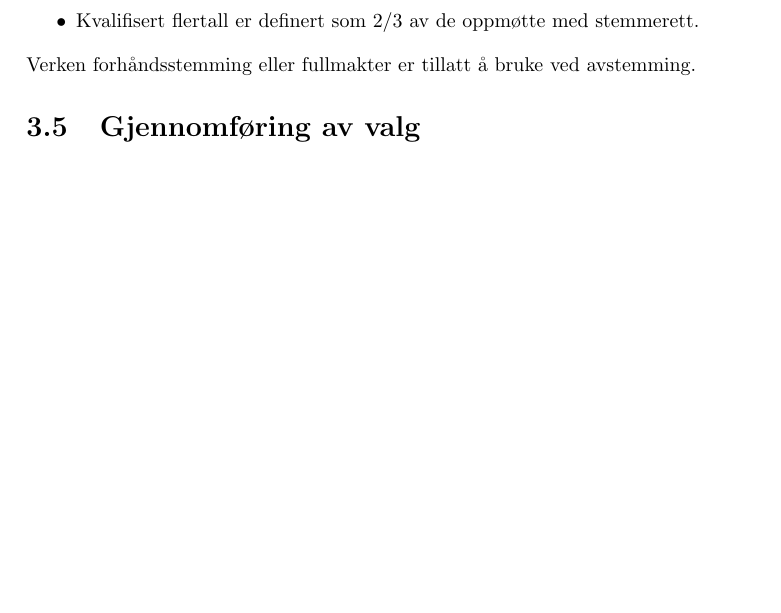
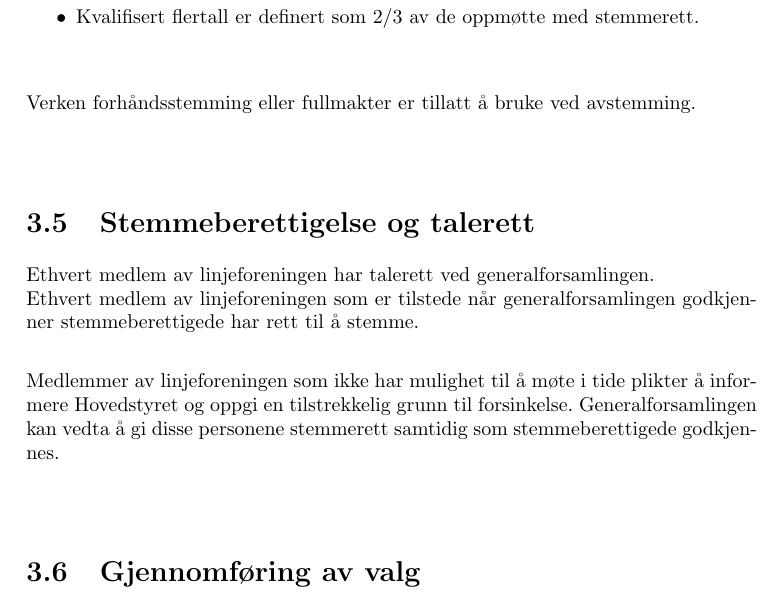
Before and after one commit to vikre/Onlines_Vedtekter, a LaTeX document (vedtekter.tex, which reads paragrafer/generalforsamlingen.tex): part of page 7 of 19 before the commit and part of page 7 of 20 after it, cut so that both start at the same text, the shorter picture padded with empty space. Compiled offline with pdfLaTeX.

Commit message:
Lagt til §3.5 Stemmeberettigelse

```diff
--- a/paragrafer/generalforsamlingen.tex
+++ b/paragrafer/generalforsamlingen.tex
@@ -48,7 +48,13 @@ For at en generalforsamling skal være beslutningsdyktig må et visst antall med
 Verken forhåndsstemming eller fullmakter er tillatt å bruke ved avstemming.
 
 %----
+\section{Stemmeberettigelse og talerett}
+Ethvert medlem av linjeforeningen har talerett ved generalforsamlingen.\newline
+Ethvert medlem av linjeforeningen som er tilstede når generalforsamlingen godkjenner stemmeberettigede har rett til å stemme.\newline
 
+Medlemmer av linjeforeningen som ikke har mulighet til å møte i tide plikter å informere Hovedstyret og oppgi en tilstrekkelig grunn til forsinkelse. Generalforsamlingen kan vedta å gi disse personene stemmerett samtidig som stemmeberettigede godkjennes.
+
+%----
 \section{Gjennomføring av valg}{
 Dersom det er mer enn en kandidat til et verv skal det avholdes anonymt valg for det aktuelle vervet. Ved
 avholdt valg vil alle stemmer, inkludert blanke, være \linebreak tellende. For å regnes som vinner av valget må en kandidat få over halvparten (1/2) av stemmene. Ved manglende flertall fjernes kandidaten med færrest stemmer \linebreak og valget går inn i en ny runde. \newline
```
Also changed, not shown: vedtekter.pdf.
